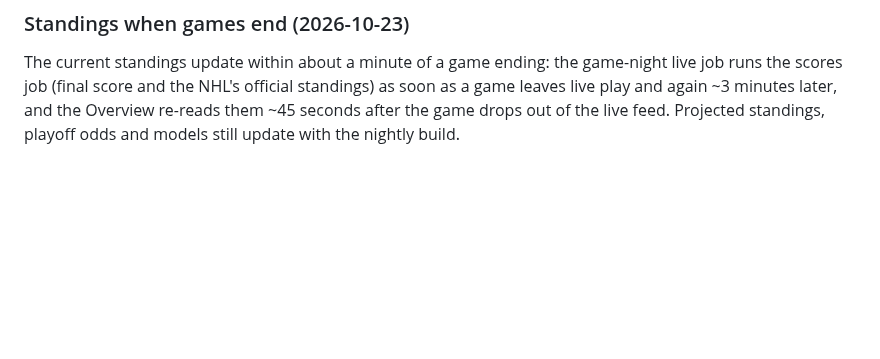
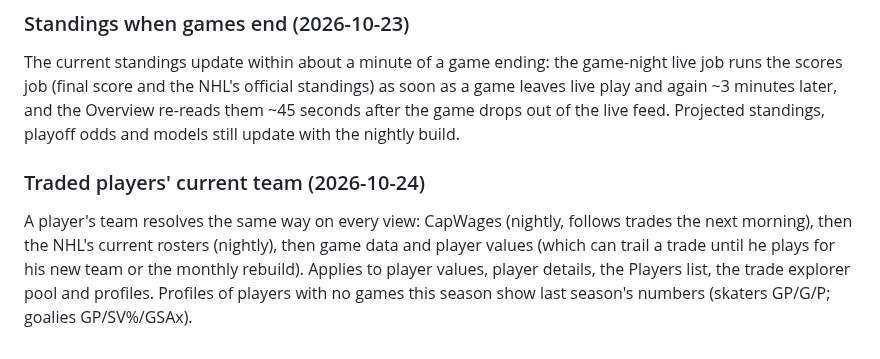
Before and after one commit to pb49939pb/dashboard-data, a Markdown page: docs/product-spec.md, the part around the change. Rendered like a GitHub page; blank space fills up the shorter version.

Commit message:
Docs: traded players' current team [skip ci]
Co-Authored-By: Claude Opus 5.5 <noreply@anthropic.com>

```diff
--- a/docs/product-spec.md
+++ b/docs/product-spec.md
@@ -553,3 +553,7 @@ A typed search (2+ characters) looks across all teams even when the team filter
 ### Standings when games end (2026-10-23)
 
 The current standings update within about a minute of a game ending: the game-night live job runs the scores job (final score and the NHL's official standings) as soon as a game leaves live play and again ~3 minutes later, and the Overview re-reads them ~45 seconds after the game drops out of the live feed. Projected standings, playoff odds and models still update with the nightly build.
+
+### Traded players' current team (2026-10-24)
+
+A player's team resolves the same way on every view: CapWages (nightly, follows trades the next morning), then the NHL's current rosters (nightly), then game data and player values (which can trail a trade until he plays for his new team or the monthly rebuild). Applies to player values, player details, the Players list, the trade explorer pool and profiles. Profiles of players with no games this season show last season's numbers (skaters GP/G/P; goalies GP/SV%/GSAx).
```
